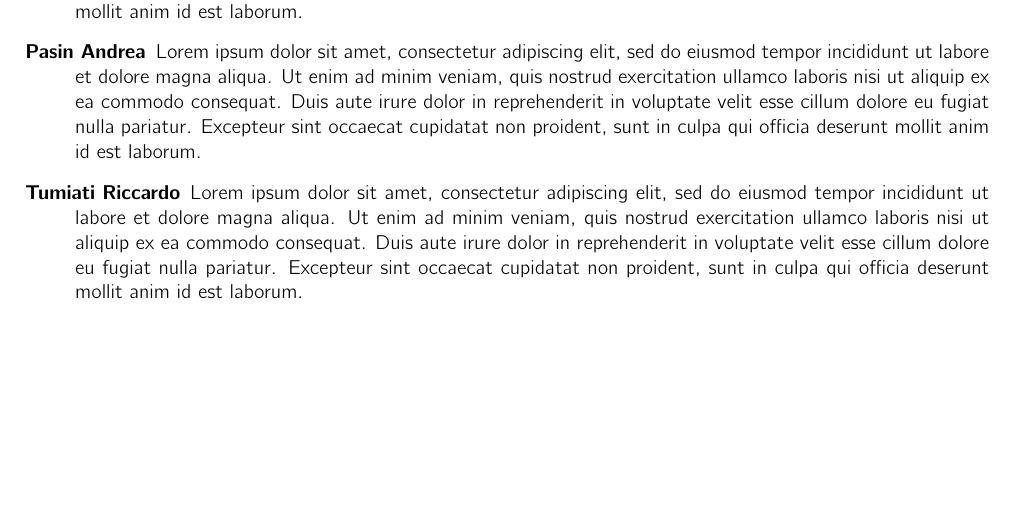
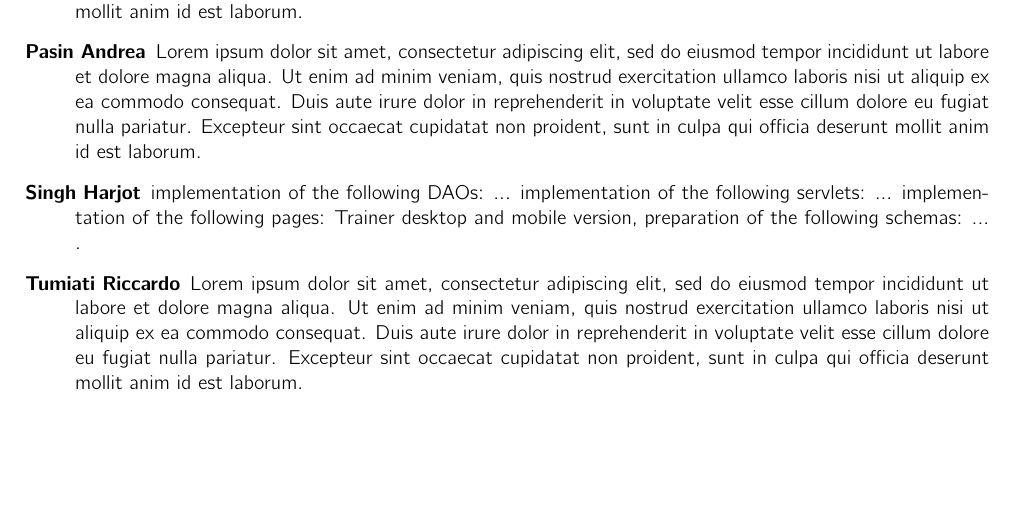
Before and after one commit to fatjonfreskina/Gym-Web-App, a LaTeX document (report_HW1/main.tex, which reads report_HW1/sections/Contributions.tex): part of page 8 of 8, cut so that both start at the same text. Compiled offline with pdfLaTeX.

Commit message:
SH - Trainer Interface Mockups added

```diff
--- a/report_HW1/sections/Contributions.tex
+++ b/report_HW1/sections/Contributions.tex
@@ -10,5 +10,9 @@
 	\item[Freskina Fatjon] Lorem ipsum dolor sit amet, consectetur adipiscing elit, sed do eiusmod tempor incididunt ut labore et dolore magna aliqua. Ut enim ad minim veniam, quis nostrud exercitation ullamco laboris nisi ut aliquip ex ea commodo consequat. Duis aute irure dolor in reprehenderit in voluptate velit esse cillum dolore eu fugiat nulla pariatur. Excepteur sint occaecat cupidatat non proident, sunt in culpa qui officia deserunt mollit anim id est laborum.
 	\item[Forzan Riccardo] Lorem ipsum dolor sit amet, consectetur adipiscing elit, sed do eiusmod tempor incididunt ut labore et dolore magna aliqua. Ut enim ad minim veniam, quis nostrud exercitation ullamco laboris nisi ut aliquip ex ea commodo consequat. Duis aute irure dolor in reprehenderit in voluptate velit esse cillum dolore eu fugiat nulla pariatur. Excepteur sint occaecat cupidatat non proident, sunt in culpa qui officia deserunt mollit anim id est laborum.
 	\item[Pasin Andrea] Lorem ipsum dolor sit amet, consectetur adipiscing elit, sed do eiusmod tempor incididunt ut labore et dolore magna aliqua. Ut enim ad minim veniam, quis nostrud exercitation ullamco laboris nisi ut aliquip ex ea commodo consequat. Duis aute irure dolor in reprehenderit in voluptate velit esse cillum dolore eu fugiat nulla pariatur. Excepteur sint occaecat cupidatat non proident, sunt in culpa qui officia deserunt mollit anim id est laborum.
+	\item[Singh Harjot] implementation of the following DAOs: ...
+	implementation of the following servlets: ...
+	implementation of the following pages: Trainer desktop and mobile version,
+	preparation of the following schemas: ... .
 	\item[Tumiati Riccardo] Lorem ipsum dolor sit amet, consectetur adipiscing elit, sed do eiusmod tempor incididunt ut labore et dolore magna aliqua. Ut enim ad minim veniam, quis nostrud exercitation ullamco laboris nisi ut aliquip ex ea commodo consequat. Duis aute irure dolor in reprehenderit in voluptate velit esse cillum dolore eu fugiat nulla pariatur. Excepteur sint occaecat cupidatat non proident, sunt in culpa qui officia deserunt mollit anim id est laborum.
 \end{description}
```
Also changed, not shown: report_HW1/InterfaceMockup/Trainer_DesktopVersion.pdf (added), report_HW1/InterfaceMockup/Trainer_MobileVersion.pdf (added), 1 other file.
